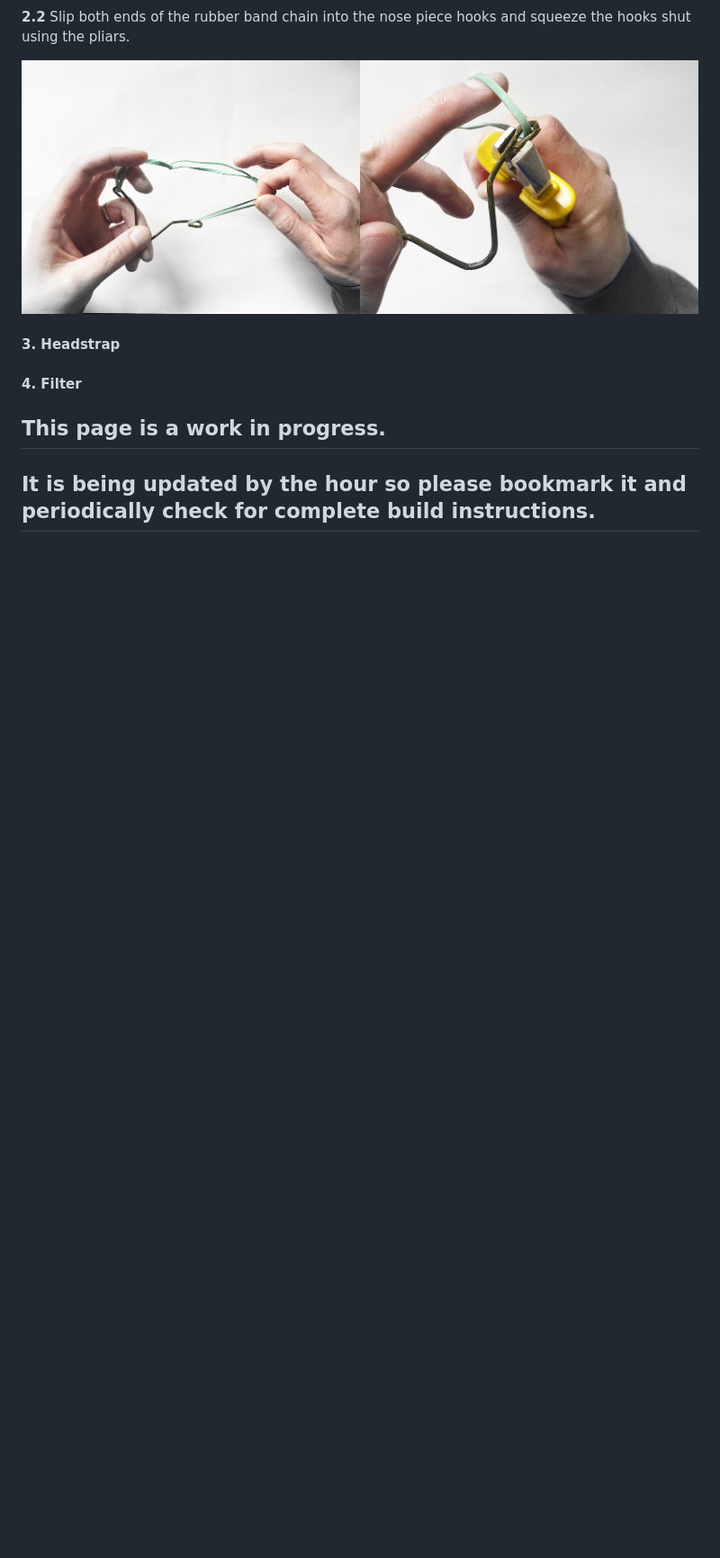
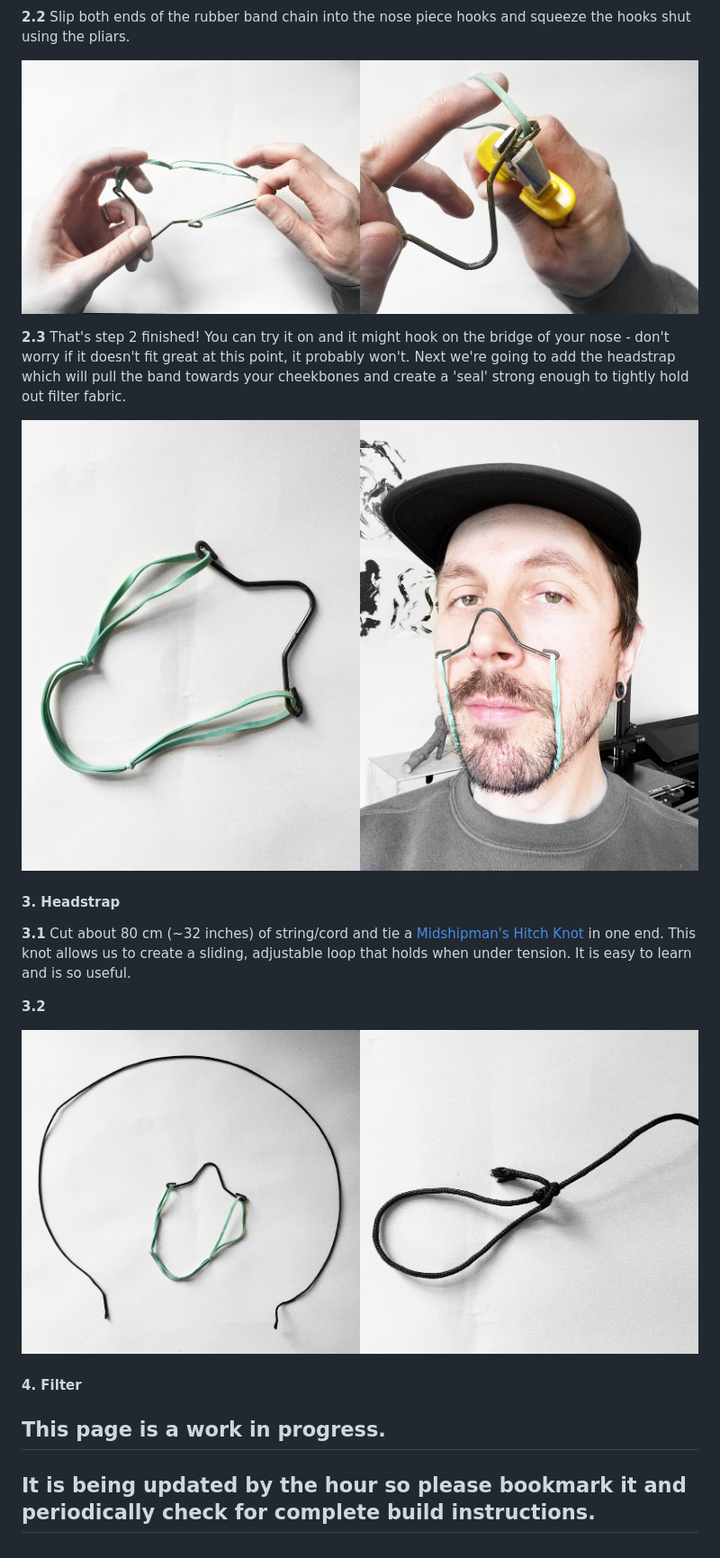
Before and after one commit to roowilliams/roowilliams.com, a Markdown page: src/projects/2020-covid-mask.md, the part around the change. Shown: that part at 90% size. Drawn GitHub-style; pictures changed too: src/images/everymask-step2.3-fit.jpg (added), src/images/everymask-step3.1-headstrap-knot.jpg (added); blank space fills up the shorter version.

```diff
--- a/src/projects/2020-covid-mask.md
+++ b/src/projects/2020-covid-mask.md
@@ -72,8 +72,17 @@ __2.2__ Slip both ends of the rubber band chain into the nose piece hooks and sq
 
 ![EVERYMASK Face Frame Build hooking elastic](../images/everymask-step2.2-hook-elastic.jpg "EVERYMASK Face Frame Build hooking elastic")
 
+__2.3__ That's step 2 finished! You can try it on and it might hook on the bridge of your nose - don't worry if it doesn't fit great at this point, it probably won't. Next we're going to add the headstrap which will pull the band towards your cheekbones and create a 'seal' strong enough to tightly hold out filter fabric.
+
+![EVERYMASK Face Frame Build fit](../images/everymask-step2.3-fit.jpg "EVERYMASK Face Frame Build fit")
 
 #### 3. Headstrap
+
+__3.1__ Cut about 80 cm (~32 inches) of string/cord and tie a <a href="https://www.animatedknots.com/midshipmans-hitch-knot" target="_blank">Midshipman's Hitch Knot</a> in one end. This knot allows us to create a sliding, adjustable loop that holds when under tension. It is easy to learn and is so useful.
+
+__3.2__
+
+![EVERYMASK Face Frame Build fit](../images/everymask-step3.1-headstrap-knot.jpg "EVERYMASK Face Frame Build fit")
 
 #### 4. Filter
 
```
